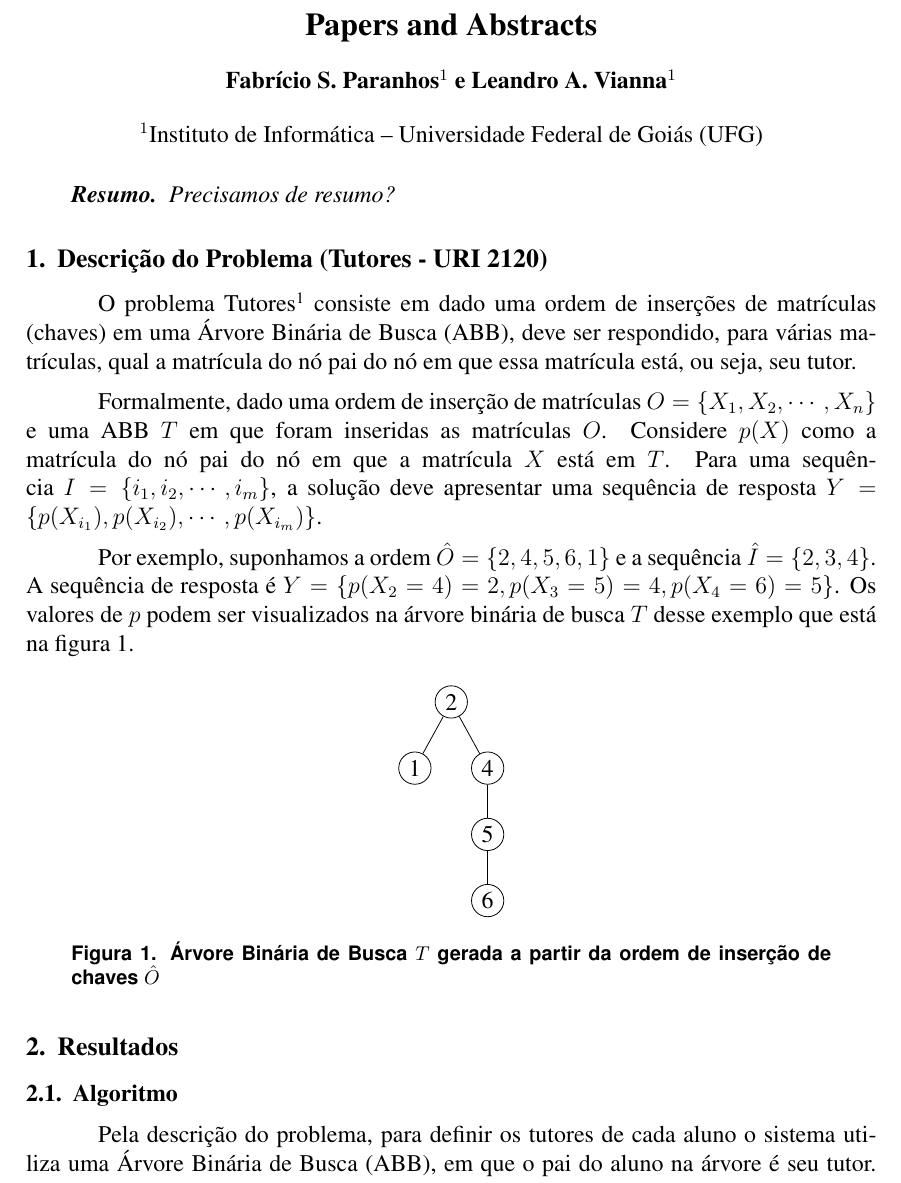
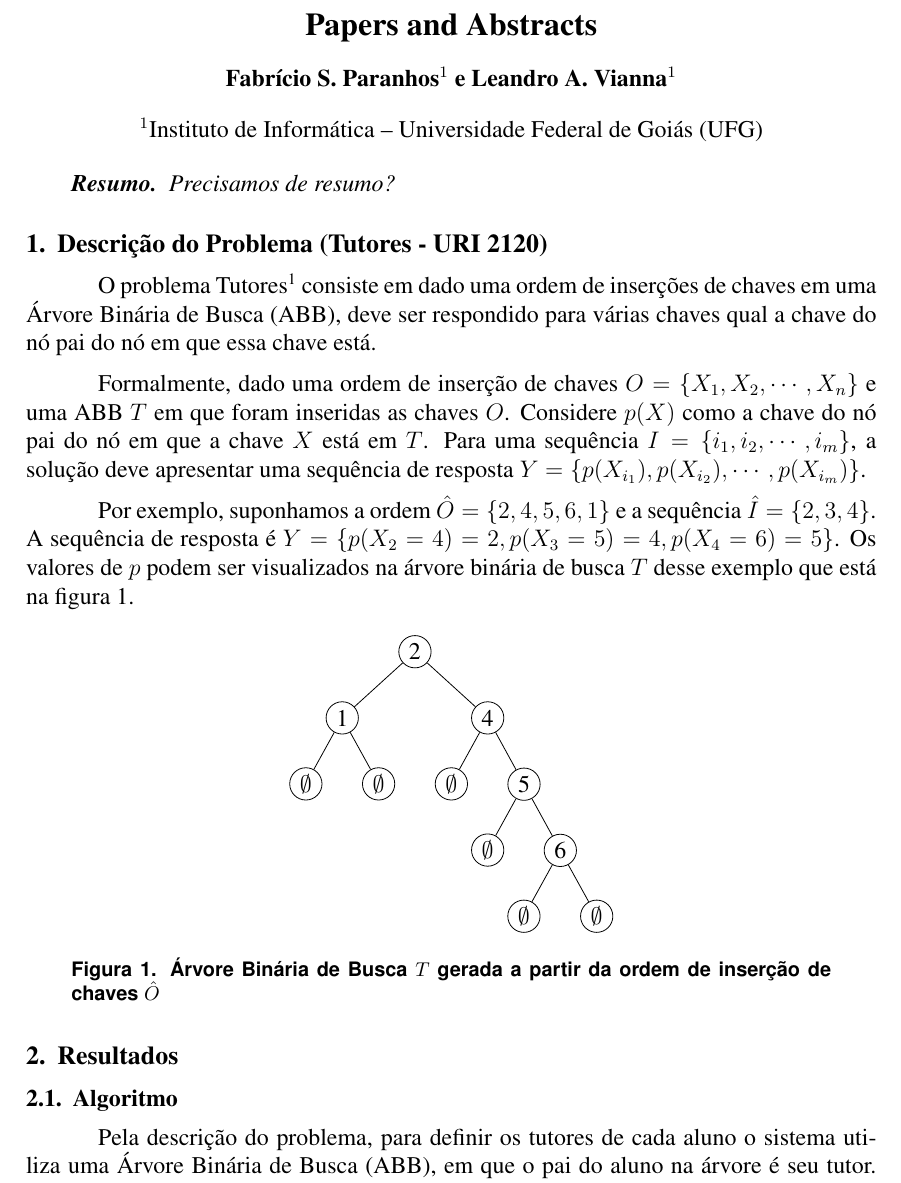
Before and after one commit to fasapa/uri2120, a LaTeX document (doc/sbc-template.tex, which reads doc/tutores.tex): part of page 1 of 5, cut so that both start at the same text. Compiled offline with pdfLaTeX.

Commit message:
adicionando nós nulos no exemplo da descrição do problema

```diff
--- a/doc/tutores.tex
+++ b/doc/tutores.tex
@@ -1,12 +1,13 @@
 \section{Descrição do Problema (Tutores - URI 2120)} \label{sec:tutores}
+
 O problema Tutores\footnote{\url{https://www.urionlinejudge.com.br/judge/en/problems/view/2120}}
-consiste em dado uma ordem de inserções de matrículas (chaves) em uma Árvore
-Binária de Busca (ABB), deve ser respondido, para várias matrículas, qual a
-matrícula do nó pai do nó em que essa matrícula está, ou seja, seu tutor.
+consiste em dado uma ordem de inserções de chaves em uma Árvore
+Binária de Busca (ABB), deve ser respondido para várias chaves qual a chave do nó
+pai do nó em que essa chave está.
 
-Formalmente, dado uma ordem de inserção de matrículas $O = \{X_1, X_2, \cdots, X_n\}$ e
-uma ABB $T$ em que foram inseridas as matrículas $O$. Considere $p(X)$ como a matrícula
-do nó pai do nó em que a matrícula $X$ está em $T$. Para uma sequência $I = \{i_1, i_2, \cdots, i_m\}$,
+Formalmente, dado uma ordem de inserção de chaves $O = \{X_1, X_2, \cdots, X_n\}$ e
+uma ABB $T$ em que foram inseridas as chaves $O$. Considere $p(X)$ como a chave
+do nó pai do nó em que a chave $X$ está em $T$. Para uma sequência $I = \{i_1, i_2, \cdots, i_m\}$,
 a solução deve apresentar uma sequência de resposta $Y = \{p(X_{i_1}), p(X_{i_2}), \cdots, p(X_{i_m})\}$.
 
 Por exemplo, suponhamos a ordem $\hat{O} = \{2, 4, 5, 6, 1\}$ e a sequência $\hat{I} = \{2, 3, 4\}$.
@@ -23,10 +24,18 @@ for tree={
     s sep=7mm
         }
 [2
-	[1]
+	[1
+		[$\emptyset$]
+		[$\emptyset$]
+	]
 	[4
+		[$\emptyset$]
 		[5
-			[6]
+			[$\emptyset$]
+			[6
+				[$\emptyset$]
+				[$\emptyset$]
+			]
 		]
 	]
 ]
```
